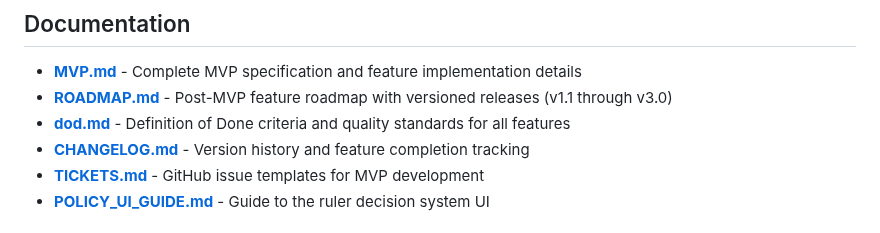
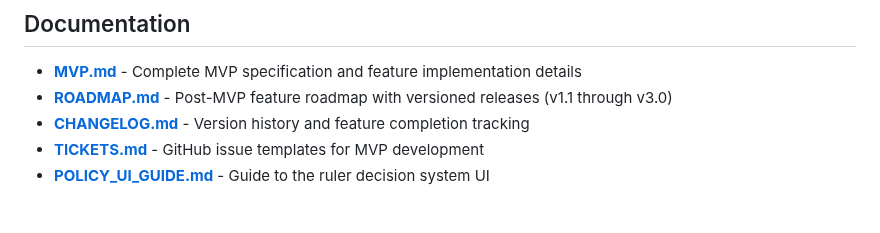
Before and after one commit to Preponderous-Software/barony, a Markdown page: README.md, the part around the change. GitHub-like rendering.

```diff
--- a/README.md
+++ b/README.md
@@ -19,7 +19,6 @@ A minimal client/server game prototype with a Java Spring Boot backend and Java
 
 - **[MVP.md](MVP.md)** - Complete MVP specification and feature implementation details
 - **[ROADMAP.md](ROADMAP.md)** - Post-MVP feature roadmap with versioned releases (v1.1 through v3.0)
-- **[dod.md](dod.md)** - Definition of Done criteria and quality standards for all features
 - **[CHANGELOG.md](CHANGELOG.md)** - Version history and feature completion tracking
 - **[TICKETS.md](TICKETS.md)** - GitHub issue templates for MVP development
 - **[POLICY_UI_GUIDE.md](POLICY_UI_GUIDE.md)** - Guide to the ruler decision system UI
```
Also changed, not shown: MVP.md (+2 -3 lines), dod.md (deleted, +0 -278 lines).
